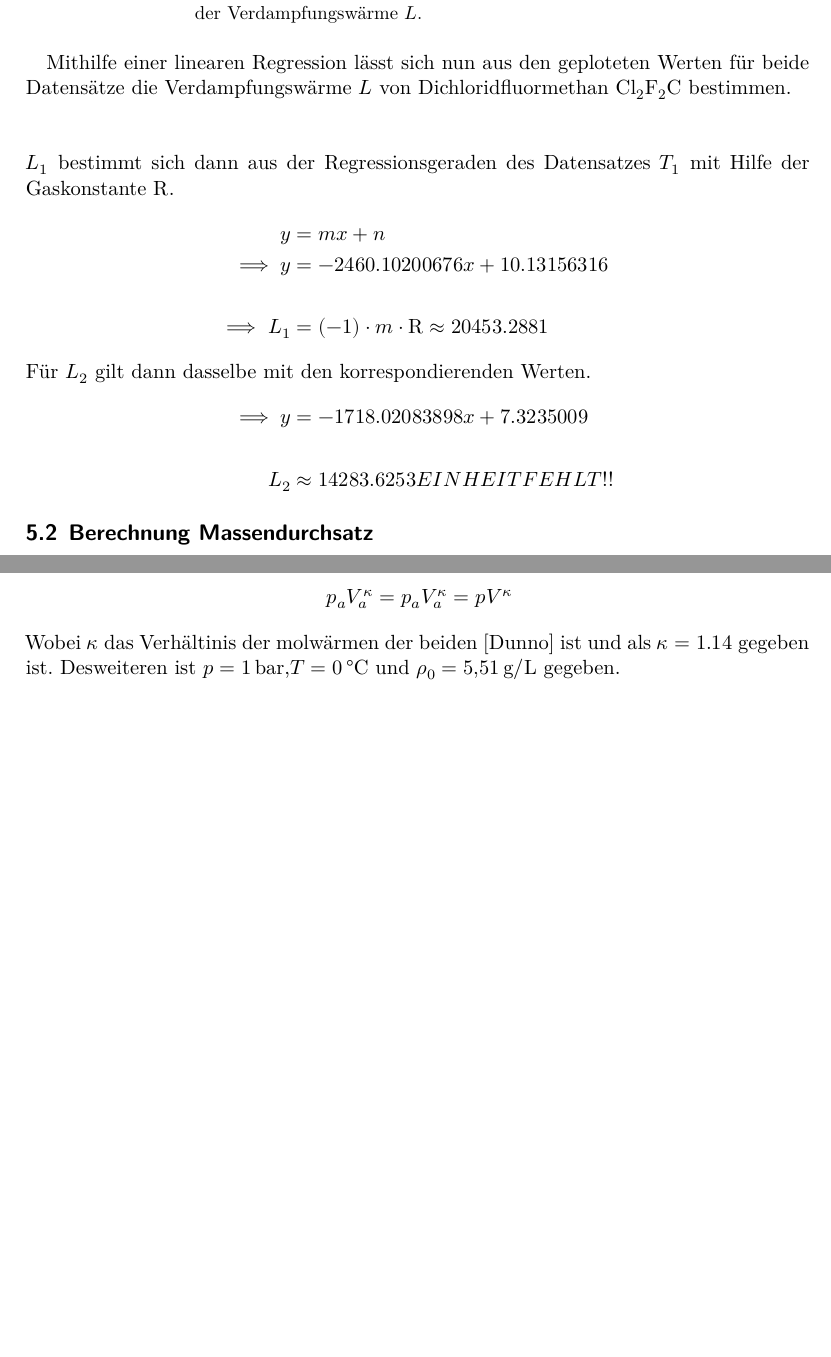
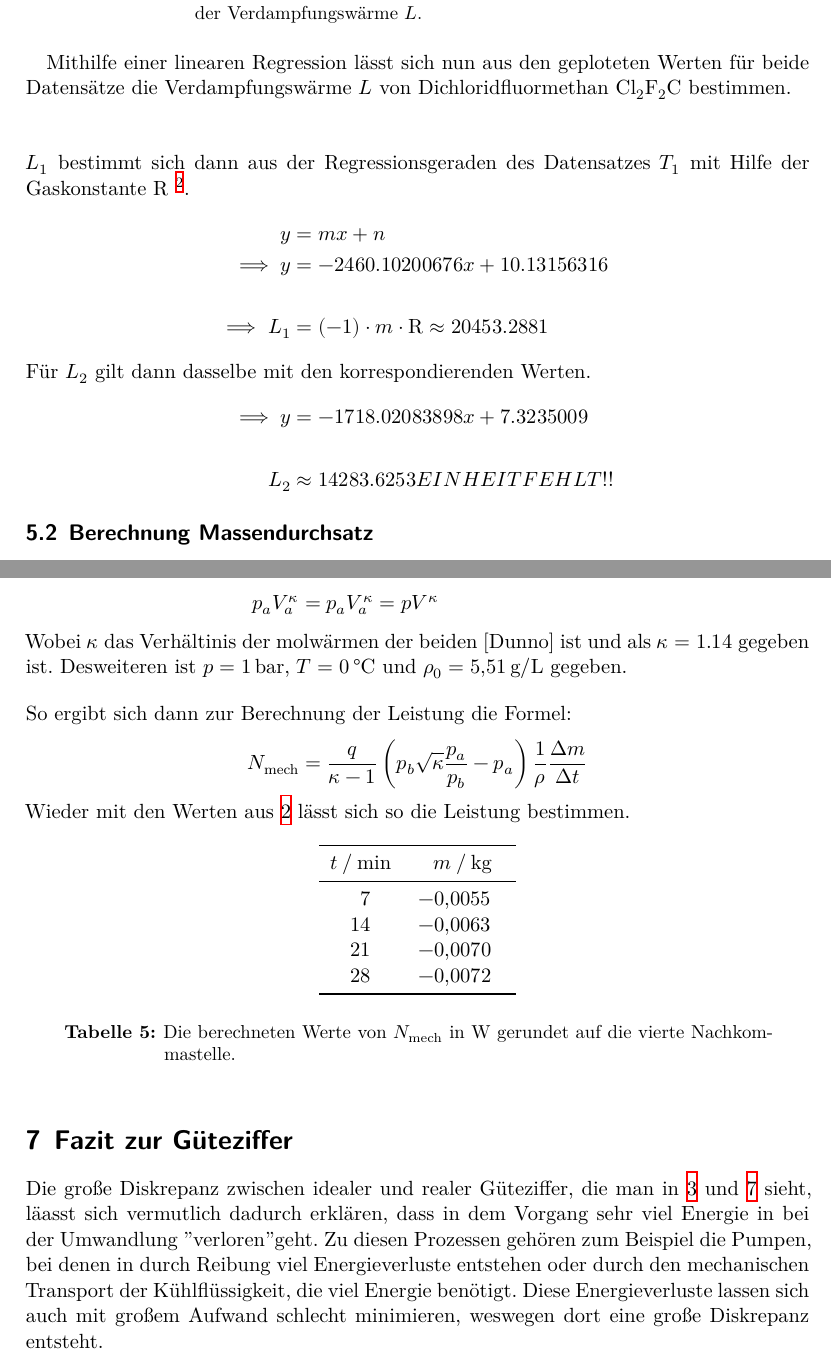
Before and after one commit to BenediktSan/AnfaengerPraktikum2020, a LaTeX document (3. D206/Protokoll_D206.tex, which reads 3. D206/auswertung.tex): two parts of pages 7 and 8 of 8, joined at a grey line, cut so that both start at the same text, the shorter picture padded with empty space. Compiled offline with XeLaTeX.

Commit message:
fertiges gerüst der auswertung

```diff
--- a/3. D206/auswertung.tex
+++ b/3. D206/auswertung.tex
@@ -178,7 +178,8 @@
 die Verdampfungswärme $L$ von Dichloridfluormethan $\ce{Cl2F2C}$ bestimmen.
 
 \begin{align*}
-\intertext{$L_1$ bestimmt sich dann aus der Regressionsgeraden des Datensatzes $T_1$ mit Hilfe der Gaskonstante $\symup{R}$.}
+\intertext{$L_1$ bestimmt sich dann aus der Regressionsgeraden des Datensatzes $T_1$
+ mit Hilfe der Gaskonstante $\symup{R}$ \footnote{Quelle: \url{https://www.chemie.de/lexikon/Universelle_Gaskonstante.html}(Besucht am 30.12.2020)}.}
 y&=mx+n  \\
 \implies y&=-2460.10200676x+10.13156316\\
 \\
@@ -230,8 +230,37 @@
     weswegen die Poissonsche Gelichung genutzt werden kann.}
     p_a V_a^{\kappa} &= p_a V_a^{\kappa} =p V^{\kappa}
     \intertext{Wobei $\kappa$ das Verhältinis der molwärmen der beiden [Dunno] ist und als $\kappa =1.14 $ gegeben ist.
-    Desweiteren ist $p=\SI{1}{\bar}$,$T=\SI{0}{\celsius}$ und $\rho_0=\SI{5.51}{\gram\per\litre}$ gegeben.}
+    Desweiteren ist $p=\SI{1}{\bar}$, $T=\SI{0}{\celsius}$ und $\rho_0=\SI{5.51}{\gram\per\litre}$ gegeben.}
+    \intertext{So ergibt sich dann zur Berechnung der Leistung die Formel:}
+    N_\text{mech} &= \frac{q}{\kappa-1}\left( p_b \sqrt{\kappa}{\frac{p_a}{p_b}}-p_a \right) \frac{1}{\rho} \frac{\increment m}{\increment t}
 \end{align*}
+Wieder mit den Werten aus \ref{tab:Diff} lässt sich so die Leistung bestimmen.
+\begin{table}[H]
+    \centering
+    \begin{tabular}{ S [table-format=2.0] S [table-format=3.5] }
+        \toprule
+        {$t \mathbin{/} \si{\minute}$} & { $m \mathbin{/} \si{\kilo\gram}$} \\
+        \midrule
+        7	&-0.0055\\
+        14	&-0.0063\\
+        21	&-0.0070\\
+        28	&-0.0072\\
+        \bottomrule
+        \\
+    \end{tabular}
+    \caption{Die berechneten Werte von $N_\text{mech}$ in $\si{\watt}$ gerundet auf die vierte Nachkommastelle. }
+    \label{tab:leistung}
+\end{table}
+
+%5g)
+\section{Fazit zur Güteziffer}
+
+Die große Diskrepanz zwischen idealer und realer Güteziffer, die man in \ref{tab:vreal} und \ref{eqn:videal} sieht,
+läasst sich vermutlich dadurch erklären, dass in dem Vorgang sehr viel Energie in bei der Umwandlung
+"verloren" geht.
+Zu diesen Prozessen gehören zum Beispiel die Pumpen, bei denen in durch Reibung viel Energieverluste entstehen
+oder durch den mechanischen Transport der Kühlflüssigkeit, die viel Energie benötigt.
+Diese Energieverluste lassen sich auch mit großem Aufwand schlecht minimieren, weswegen dort eine große Diskrepanz entsteht.
 
 %Dichloridfluormethan $\ce{Cl2F2C}$
 %\begin{align*}
```
Also changed, not shown: 3. D206/auswertung.tex (1 more changed lines).
